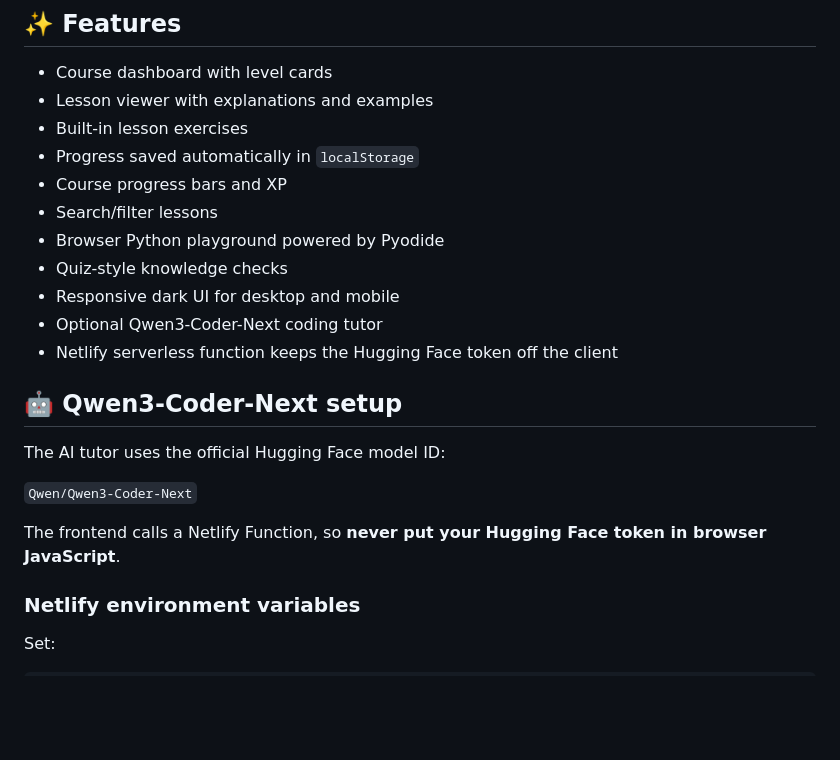
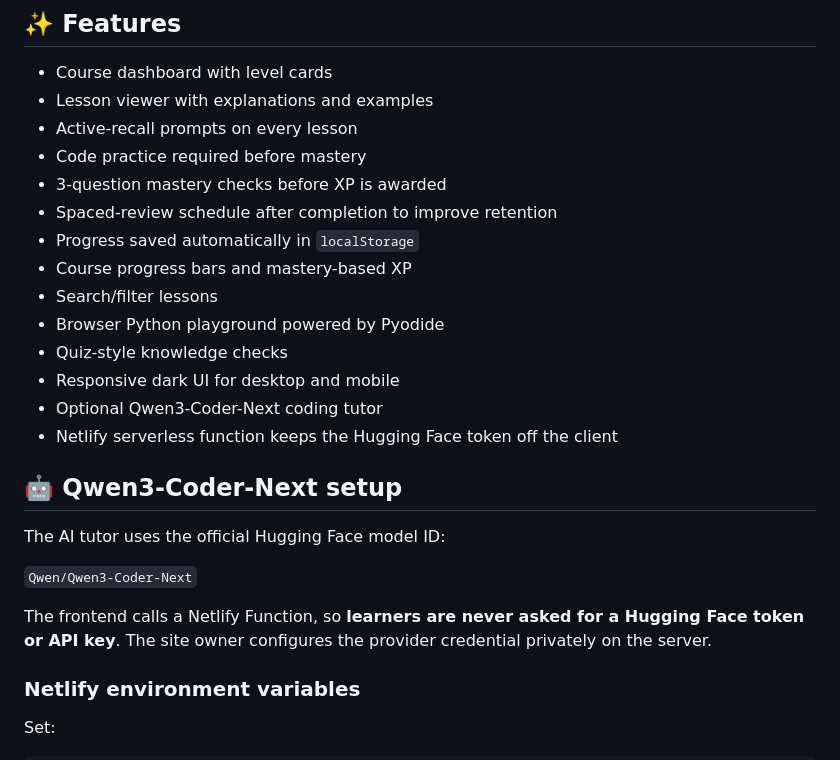
Before and after one commit to dvilrgamerz/coding-learning-, a Markdown page: README.md, the part around the change. Drawn GitHub-style; blank space fills up the shorter version.

Commit message:
Document mastery learning and server-managed AI

```diff
--- a/README.md
+++ b/README.md
@@ -51,9 +51,12 @@ Finish with professional topics:
 
 - Course dashboard with level cards
 - Lesson viewer with explanations and examples
-- Built-in lesson exercises
+- Active-recall prompts on every lesson
+- Code practice required before mastery
+- 3-question mastery checks before XP is awarded
+- Spaced-review schedule after completion to improve retention
 - Progress saved automatically in `localStorage`
-- Course progress bars and XP
+- Course progress bars and mastery-based XP
 - Search/filter lessons
 - Browser Python playground powered by Pyodide
 - Quiz-style knowledge checks
@@ -67,7 +70,7 @@ The AI tutor uses the official Hugging Face model ID:
 
 `Qwen/Qwen3-Coder-Next`
 
-The frontend calls a Netlify Function, so **never put your Hugging Face token in browser JavaScript**.
+The frontend calls a Netlify Function, so **learners are never asked for a Hugging Face token or API key**. The site owner configures the provider credential privately on the server.
 
 ### Netlify environment variables
 
```
